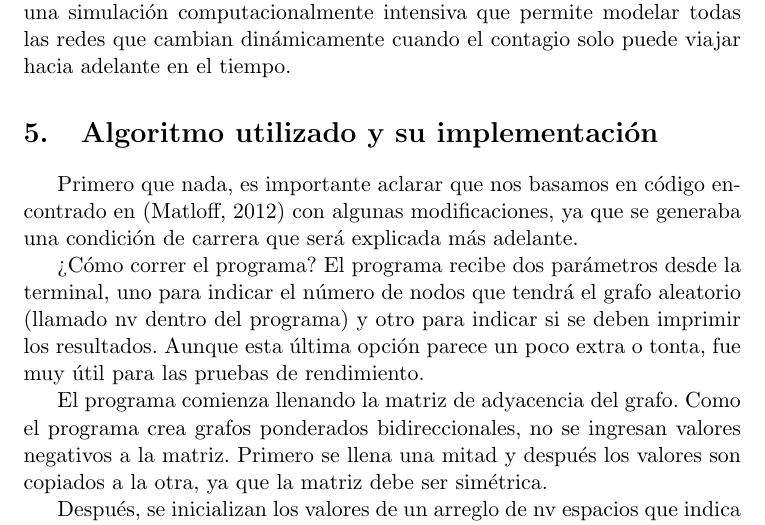
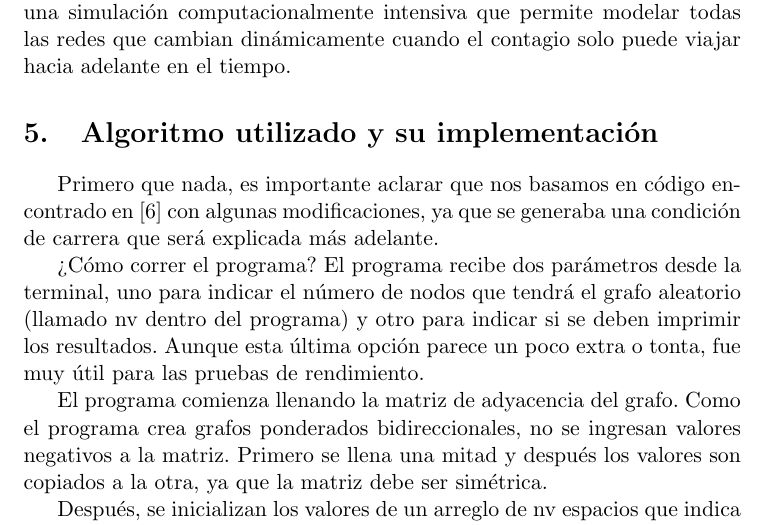
Before and after one commit to diegodog2312/Proyecto3, a LaTeX document (Documento/Investigacion.tex): part of page 5 of 17, cut so that both start at the same text. Compiled offline with pdfLaTeX.

Commit message:
A veeeer ahora si

```diff
--- a/Documento/Investigacion.tex
+++ b/Documento/Investigacion.tex
@@ -82,7 +82,7 @@ Hay muchas aplicaciones para el algoritmo de Dijkstra, algunas de las más relev
 
 \section{Algoritmo utilizado y su implementación }
 
-Primero que nada, es importante aclarar que nos basamos en código encontrado en (Matloff, 2012) con algunas modificaciones, ya que se generaba una condición de carrera que será explicada más adelante.
+Primero que nada, es importante aclarar que nos basamos en código encontrado en \cite{Matloff} con algunas modificaciones, ya que se generaba una condición de carrera que será explicada más adelante.
 \par
 ¿Cómo correr el programa? El programa recibe dos parámetros desde la terminal, uno para indicar el número de nodos que tendrá el grafo aleatorio (llamado nv dentro del programa) y otro para indicar si se deben imprimir los resultados. Aunque esta última opción parece un poco extra o tonta, fue muy útil para las pruebas de rendimiento.
 \par
```
Also changed, not shown: Documento/Investigacion.pdf, 5 other files.
